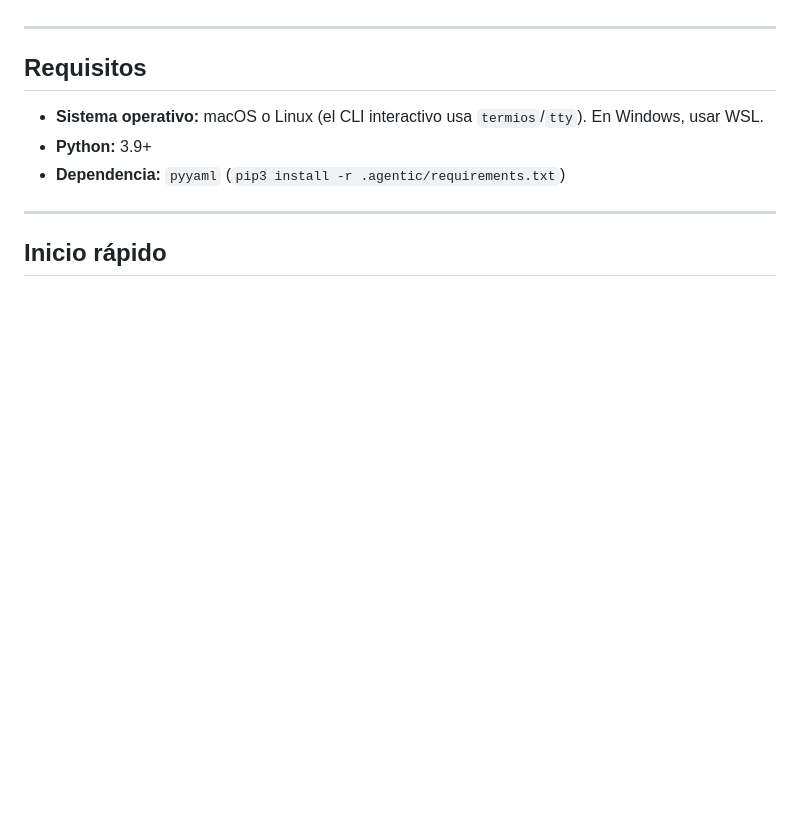
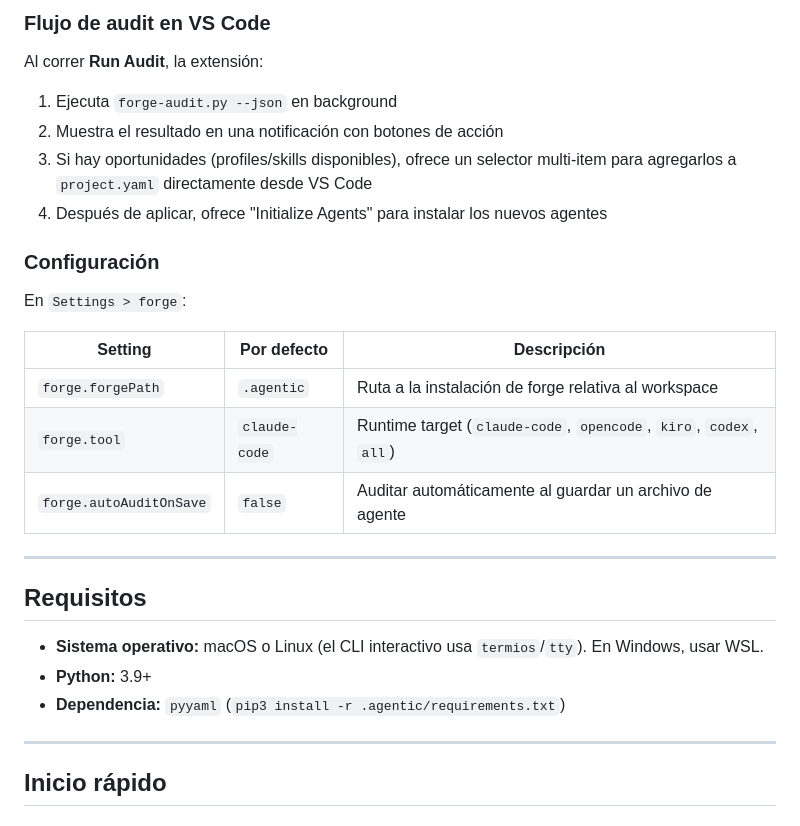
Before and after one commit to cristiancorreau/forge, a Markdown page: README.md, the part around one of its changes. Drawn GitHub-style; blank space fills up the shorter version.

```diff
--- a/README.md
+++ b/README.md
@@ -7,3 +47,20 @@ Un único `project.yaml` genera la configuración correcta para cada herramienta
+### Flujo de audit en VS Code
+
+Al correr **Run Audit**, la extensión:
+1. Ejecuta `forge-audit.py --json` en background
+2. Muestra el resultado en una notificación con botones de acción
+3. Si hay oportunidades (profiles/skills disponibles), ofrece un selector multi-item para agregarlos a `project.yaml` directamente desde VS Code
+4. Después de aplicar, ofrece "Initialize Agents" para instalar los nuevos agentes
+
+### Configuración
+
+En `Settings > forge`:
+
+| Setting | Por defecto | Descripción |
+|---------|-------------|-------------|
+| `forge.forgePath` | `.agentic` | Ruta a la instalación de forge relativa al workspace |
+| `forge.tool` | `claude-code` | Runtime target (`claude-code`, `opencode`, `kiro`, `codex`, `all`) |
+| `forge.autoAuditOnSave` | `false` | Auditar automáticamente al guardar un archivo de agente |
 
 ---
 
```
Also changed, not shown: other parts of README.md (+42 -1 lines), docs/guide.md (+87 -6 lines).
